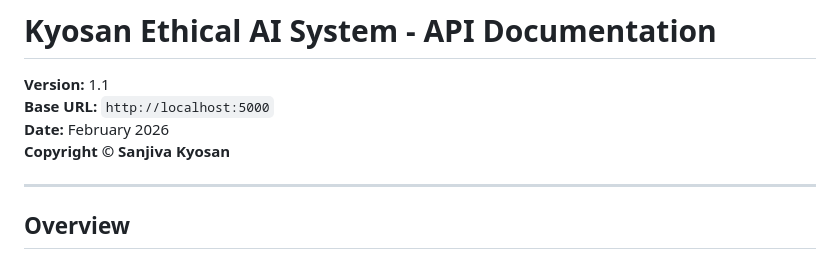
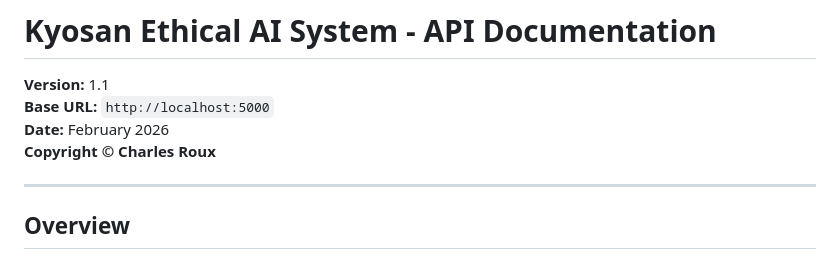
Before and after one commit to sanjivakyosan/Kyosan-Ethical-AI-System, a Markdown page: API_DOCUMENTATION.md, the part around the change. Rendered like a GitHub page.

Commit message:
Update copyright holder in API documentation

```diff
--- a/API_DOCUMENTATION.md
+++ b/API_DOCUMENTATION.md
@@ -3,7 +3,7 @@
 **Version:** 1.1
 **Base URL:** `http://localhost:5000`
 **Date:** February 2026
-**Copyright © Sanjiva Kyosan**
+**Copyright © Charles Roux**
 
 ---
 
```
